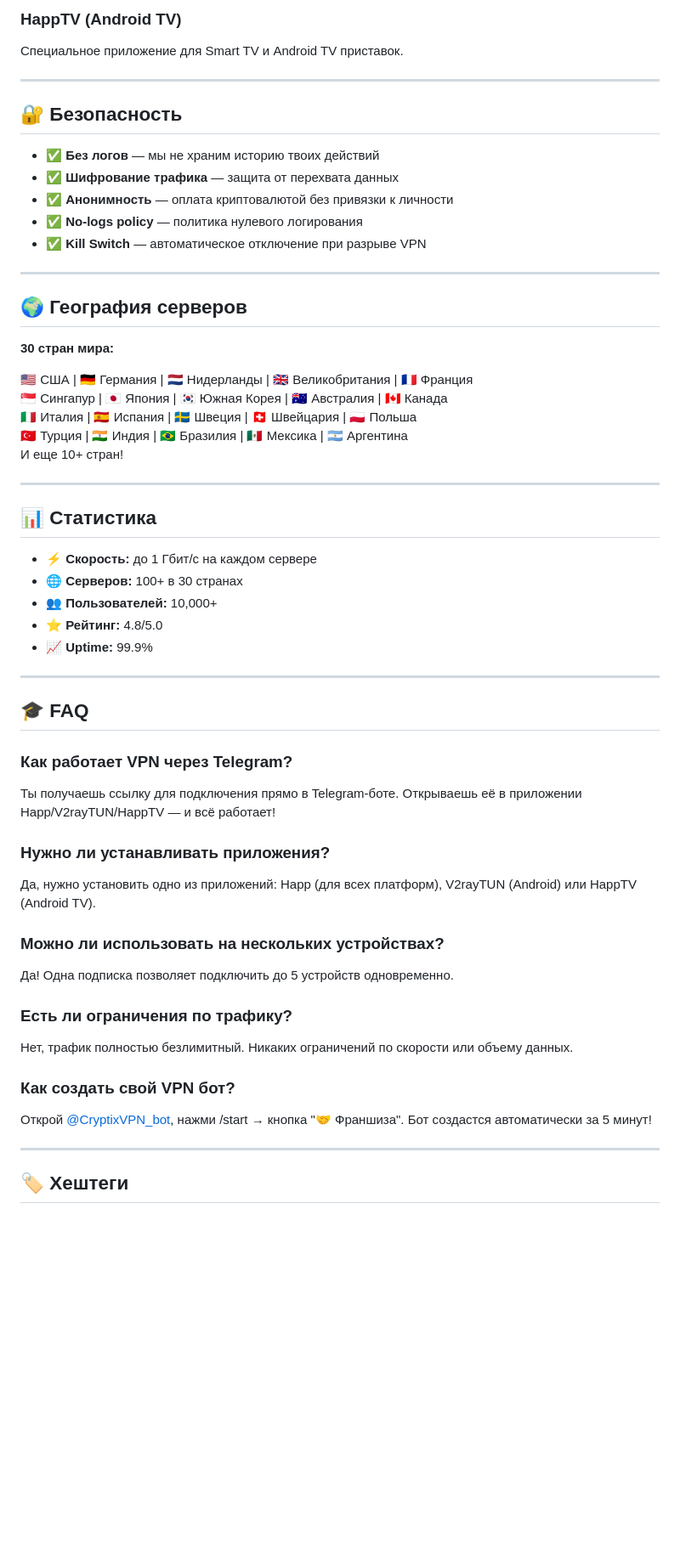
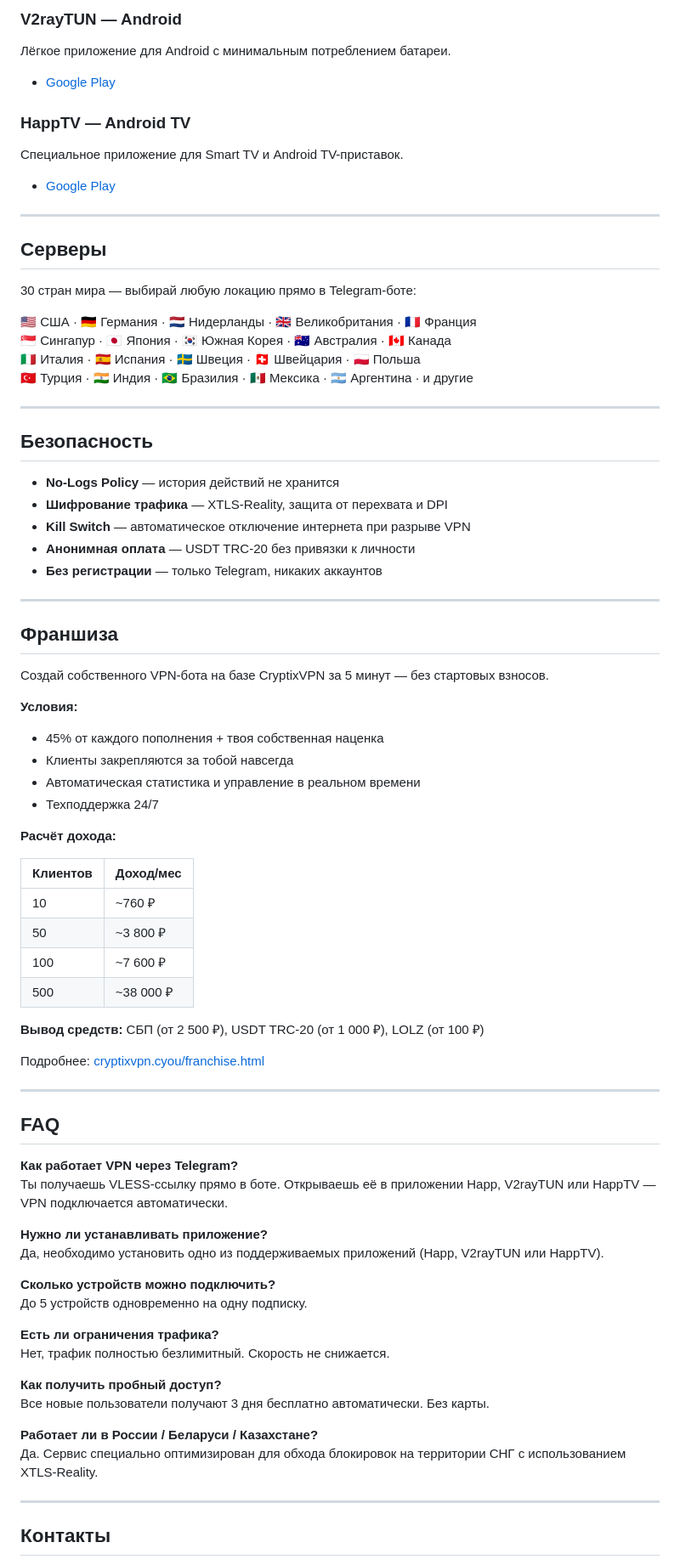
Before and after one commit to krutyshkin/cryptixvpn, a Markdown page: README.md, the part around one of its changes. Shown at 85% size. Drawn GitHub-style; blank space fills up the shorter version.

```diff
--- a/README.md
+++ b/README.md
@@ -109,59 +87,83 @@
 
-### HappTV (Android TV)
-Специальное приложение для Smart TV и Android TV приставок.
+### V2rayTUN — Android
+Лёгкое приложение для Android с минимальным потреблением батареи.
+
+- [Google Play](https://play.google.com/store/apps/details?id=com.v2raytun.android)
+
+### HappTV — Android TV
+Специальное приложение для Smart TV и Android TV-приставок.
+
+- [Google Play](https://play.google.com/store/apps/details?id=com.happproxy)
 
 ---
 
-## 🔐 Безопасность
+## Серверы
 
-- ✅ **Без логов** — мы не храним историю твоих действий
-- ✅ **Шифрование трафика** — защита от перехвата данных
-- ✅ **Анонимность** — оплата криптовалютой без привязки к личности
-- ✅ **No-logs policy** — политика нулевого логирования
-- ✅ **Kill Switch** — автоматическое отключение при разрыве VPN
+30 стран мира — выбирай любую локацию прямо в Telegram-боте:
+
+🇺🇸 США · 🇩🇪 Германия · 🇳🇱 Нидерланды · 🇬🇧 Великобритания · 🇫🇷 Франция
+🇸🇬 Сингапур · 🇯🇵 Япония · 🇰🇷 Южная Корея · 🇦🇺 Австралия · 🇨🇦 Канада
+🇮🇹 Италия · 🇪🇸 Испания · 🇸🇪 Швеция · 🇨🇭 Швейцария · 🇵🇱 Польша
+🇹🇷 Турция · 🇮🇳 Индия · 🇧🇷 Бразилия · 🇲🇽 Мексика · 🇦🇷 Аргентина · и другие
 
 ---
 
-## 🌍 География серверов
+## Безопасность
 
-**30 стран мира:**
-
-🇺🇸 США | 🇩🇪 Германия | 🇳🇱 Нидерланды | 🇬🇧 Великобритания | 🇫🇷 Франция
-🇸🇬 Сингапур | 🇯🇵 Япония | 🇰🇷 Южная Корея | 🇦🇺 Австралия | 🇨🇦 Канада
-🇮🇹 Италия | 🇪🇸 Испания | 🇸🇪 Швеция | 🇨🇭 Швейцария | 🇵🇱 Польша
-🇹🇷 Турция | 🇮🇳 Индия | 🇧🇷 Бразилия | 🇲🇽 Мексика | 🇦🇷 Аргентина
-И еще 10+ стран!
+- **No-Logs Policy** — история действий не хранится
+- **Шифрование трафика** — XTLS-Reality, защита от перехвата и DPI
+- **Kill Switch** — автоматическое отключение интернета при разрыве VPN
+- **Анонимная оплата** — USDT TRC-20 без привязки к личности
+- **Без регистрации** — только Telegram, никаких аккаунтов
 
 ---
 
-## 📊 Статистика
+## Франшиза
 
-- ⚡ **Скорость:** до 1 Гбит/с на каждом сервере
-- 🌐 **Серверов:** 100+ в 30 странах
-- 👥 **Пользователей:** 10,000+
-- ⭐ **Рейтинг:** 4.8/5.0
-- 📈 **Uptime:** 99.9%
+Создай собственного VPN-бота на базе CryptixVPN за 5 минут — без стартовых взносов.
+
+**Условия:**
+- 45% от каждого пополнения + твоя собственная наценка
+- Клиенты закрепляются за тобой навсегда
+- Автоматическая статистика и управление в реальном времени
+- Техподдержка 24/7
+
+**Расчёт дохода:**
+
+| Клиентов | Доход/мес |
+|---|---|
+| 10 | ~760 ₽ |
+| 50 | ~3 800 ₽ |
+| 100 | ~7 600 ₽ |
+| 500 | ~38 000 ₽ |
+
+**Вывод средств:** СБП (от 2 500 ₽), USDT TRC-20 (от 1 000 ₽), LOLZ (от 100 ₽)
+
+Подробнее: [cryptixvpn.cyou/franchise.html](https://cryptixvpn.cyou/franchise.html)
 
 ---
 
-## 🎓 FAQ
+## FAQ
 
-### Как работает VPN через Telegram?
-Ты получаешь ссылку для подключения прямо в Telegram-боте. Открываешь её в приложении Happ/V2rayTUN/HappTV — и всё работает!
+**Как работает VPN через Telegram?**
+Ты получаешь VLESS-ссылку прямо в боте. Открываешь её в приложении Happ, V2rayTUN или HappTV — VPN подключается автоматически.
 
-### Нужно ли устанавливать приложения?
-Да, нужно установить одно из приложений: Happ (для всех платформ), V2rayTUN (Android) или HappTV (Android TV).
+**Нужно ли устанавливать приложение?**
+Да, необходимо установить одно из поддерживаемых приложений (Happ, V2rayTUN или HappTV).
 
-### Можно ли использовать на нескольких устройствах?
-Да! Одна подписка позволяет подключить до 5 устройств одновременно.
+**Сколько устройств можно подключить?**
+До 5 устройств одновременно на одну подписку.
 
-### Есть ли ограничения по трафику?
-Нет, трафик полностью безлимитный. Никаких ограничений по скорости или объему данных.
+**Есть ли ограничения трафика?**
+Нет, трафик полностью безлимитный. Скорость не снижается.
 
-### Как создать свой VPN бот?
-Открой [@CryptixVPN_bot](https://t.me/CryptixVPN_bot?start=7795354111), нажми /start → кнопка "🤝 Франшиза". Бот создастся автоматически за 5 минут!
+**Как получить пробный доступ?**
+Все новые пользователи получают 3 дня бесплатно автоматически. Без карты.
+
+**Работает ли в России / Беларуси / Казахстане?**
+Да. Сервис специально оптимизирован для обхода блокировок на территории СНГ с использованием XTLS-Reality.
 
 ---
 
-## 🏷️ Хештеги
+## Контакты
 
```
Also changed, not shown: other parts of README.md (+61 -103 lines).
